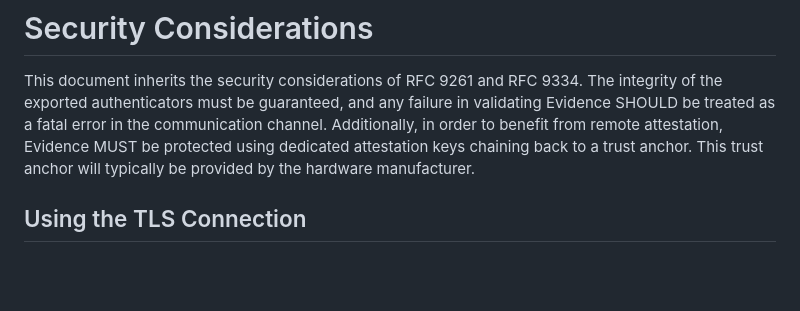
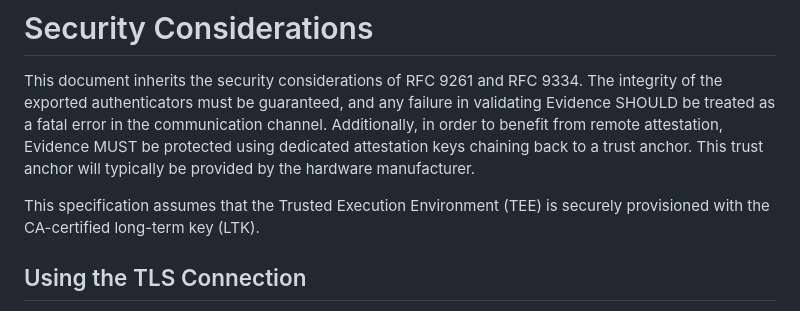
Before and after one commit to tls-attestation/exported-attestation, a Markdown page: draft-fossati-tls-exported-attestation.md, the part around the change. Rendered like a GitHub page; blank space fills up the shorter version.

Commit message:
Assumption for LTK

```diff
--- a/draft-fossati-tls-exported-attestation.md
+++ b/draft-fossati-tls-exported-attestation.md
@@ -272,6 +272,8 @@ To enable attestation workflows, implementations of the Exported Authenticator A
 
 This document inherits the security considerations of RFC 9261 and RFC 9334. The integrity of the exported authenticators must be guaranteed, and any failure in validating Evidence SHOULD be treated as a fatal error in the communication channel. Additionally, in order to benefit from remote attestation, Evidence MUST be protected using dedicated attestation keys chaining back to a trust anchor. This trust anchor will typically be provided by the hardware manufacturer.
 
+This specification assumes that the Trusted Execution Environment (TEE) is securely provisioned with the CA-certified long-term key (LTK).
+
 ## Using the TLS Connection
 
 Remote attestation in this document occurs within the context of a TLS handshake, and the TLS connection
```
